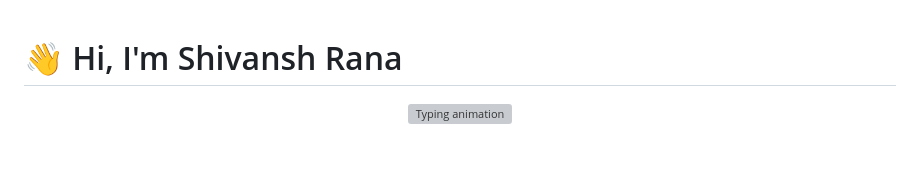
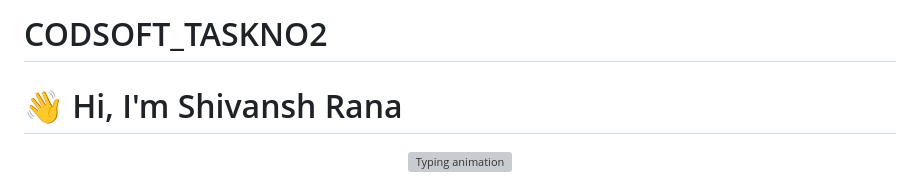
Before and after one commit to Shivansh11122/CODSOFT_TASKNO1, a Markdown page: README.md, the part around the change. Rendered like a GitHub page; blank space fills up the shorter version; grey boxes are pictures that could not be loaded.

```diff
--- a/README.md
+++ b/README.md
@@ -1,3 +1,4 @@
+#   CODSOFT_TASKNO2
 # 👋 Hi, I'm Shivansh Rana
 
 <p align="center">
```
